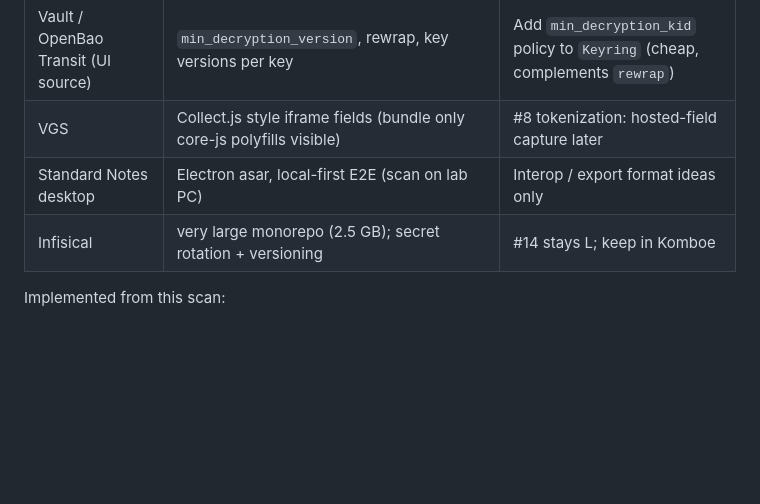
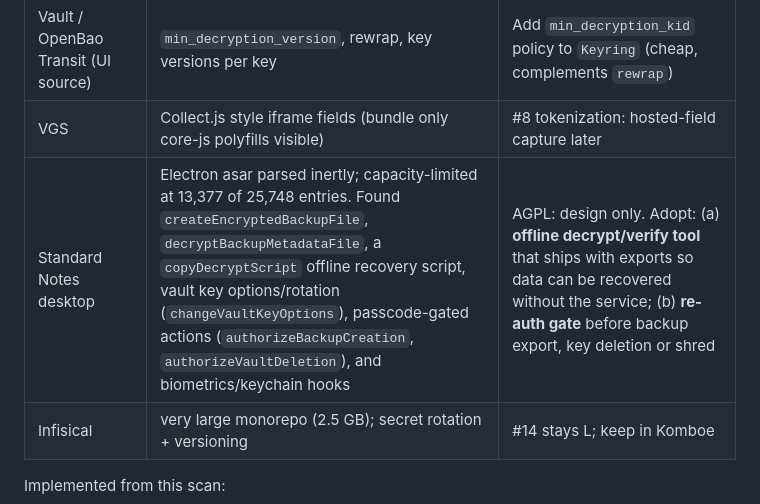
Before and after one commit to GoDeskio/Encryptoglyph, a Markdown page: docs/COMPETITOR-SCAN.md, the part around the change. GitHub-like rendering; blank space fills up the shorter version.

Commit message:
docs: Standard Notes REA findings (offline decrypt tool, re-auth gate)

```diff
--- a/docs/COMPETITOR-SCAN.md
+++ b/docs/COMPETITOR-SCAN.md
@@ -91,7 +91,7 @@ Static only: OSS repos cloned and parsed with `analyze-javascript-application`;
 | Ubiq | `fpeEncryptDecrypt`, `structuredEncryptDecrypt`, `encryption-pipeline` | #9 FF1 FPE as a "structured" API |
 | Vault / OpenBao Transit (UI source) | `min_decryption_version`, rewrap, key versions per key | Add `min_decryption_kid` policy to `Keyring` (cheap, complements `rewrap`) |
 | VGS | Collect.js style iframe fields (bundle only core-js polyfills visible) | #8 tokenization: hosted-field capture later |
-| Standard Notes desktop | Electron asar, local-first E2E (scan on lab PC) | Interop / export format ideas only |
+| Standard Notes desktop | Electron asar parsed inertly; capacity-limited at 13,377 of 25,748 entries. Found `createEncryptedBackupFile`, `decryptBackupMetadataFile`, a `copyDecryptScript` offline recovery script, vault key options/rotation (`changeVaultKeyOptions`), passcode-gated actions (`authorizeBackupCreation`, `authorizeVaultDeletion`), and biometrics/keychain hooks | AGPL: design only. Adopt: (a) **offline decrypt/verify tool** that ships with exports so data can be recovered without the service; (b) **re-auth gate** before backup export, key deletion or shred |
 | Infisical | very large monorepo (2.5 GB); secret rotation + versioning | #14 stays L; keep in Komboe |
 
 Implemented from this scan:
```
